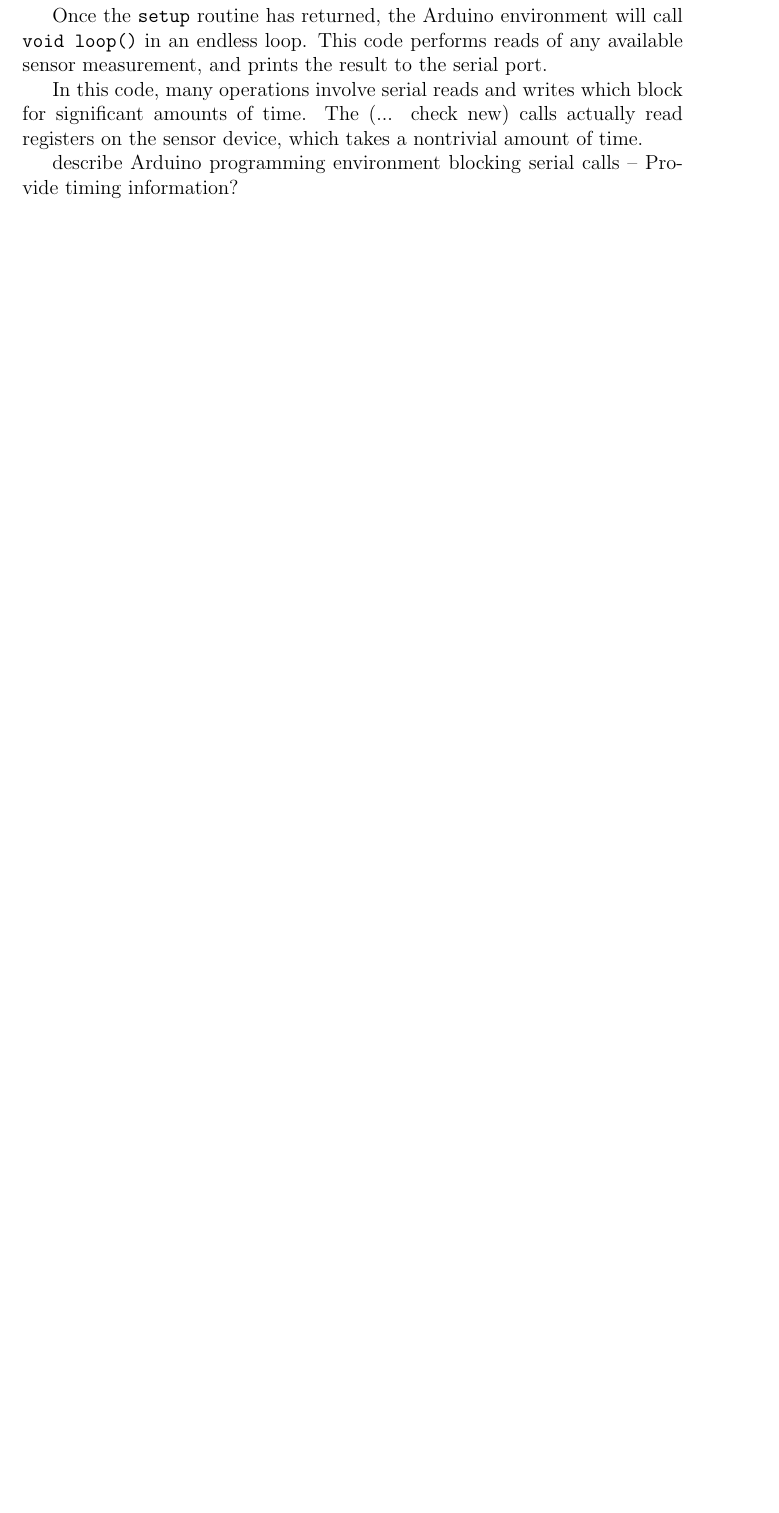
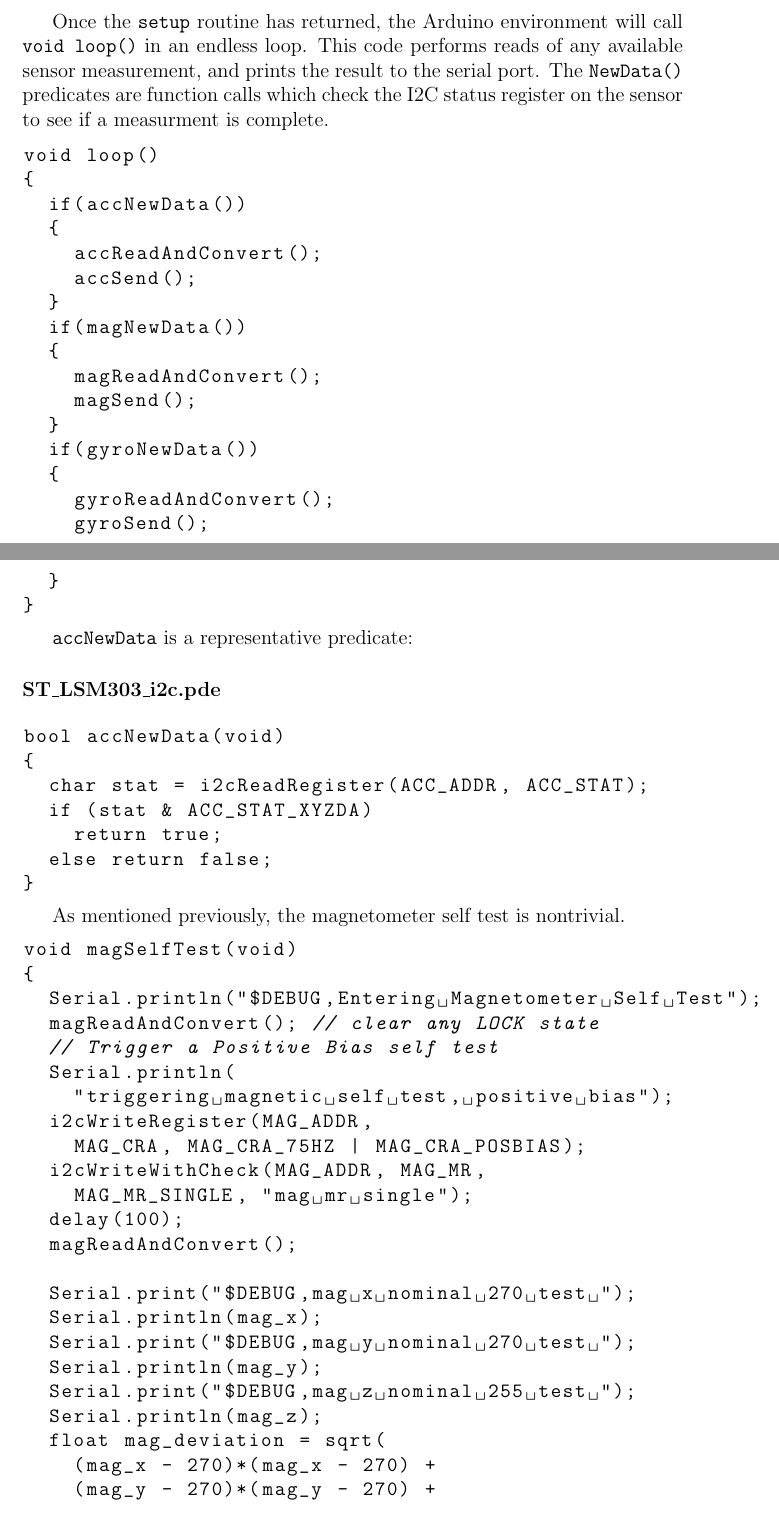
Before and after one commit to pchickey/hs-qkf, a LaTeX document (paper/report.tex): part of page 13 of 33 before the commit and two parts of pages 15 and 16 of 37 after it, the two joined at a grey line, cut so that both start at the same text, the shorter picture padded with empty space. Compiled offline with pdfLaTeX.

Commit message:
added self test and stuff to arduino section

```diff
--- a/paper/report.tex
+++ b/paper/report.tex
@@ -283,2 +293 @@
 
-Once the \lstinline$setup$ routine has returned, the Arduino environment will call \lstinline$void loop()$ in an endless loop. This code performs reads of any available sensor measurement, and prints the result to the serial port.
@@ -287,2 +301 @@
 
-In this code, many operations involve serial reads and writes which block for significant amounts of time. The (... check new) calls actually read registers on the sensor device, which takes a nontrivial amount of time.
@@ -291,4 +312 @@
 
-describe Arduino programming environment
-blocking serial calls
--- Provide timing information?
@@ -294,0 +364,61 @@
+Once the \lstinline$setup$ routine has returned, the Arduino environment will call \lstinline$void loop()$ in an endless loop. This code performs reads of any available sensor measurement, and prints the result to the serial port. The \lstinline$NewData()$ predicates are function calls which check the I2C status register on the sensor to see if a measurment is complete.
+
+\begin{lstlisting}
+void loop()
+{
+  if(accNewData())
+  {
+    accReadAndConvert();
+    accSend();
+  }
+  if(magNewData())
+  {
+    magReadAndConvert();
+    magSend();
+  }
+  if(gyroNewData())
+  {
+    gyroReadAndConvert();
+    gyroSend();
+  }
+}
+\end{lstlisting}
+
+\lstinline$accNewData$ is a representative predicate:
+\subsubsection{ST\_LSM303\_i2c.pde}
+\begin{lstlisting}
+bool accNewData(void)
+{
+  char stat = i2cReadRegister(ACC_ADDR, ACC_STAT);
+  if (stat & ACC_STAT_XYZDA)
+    return true;
+  else return false;
+}
+\end{lstlisting}
+
+As mentioned previously, the magnetometer self test is nontrivial.
+\begin{lstlisting}
+void magSelfTest(void)
+{
+  Serial.println("$DEBUG,Entering Magnetometer Self Test");
+  magReadAndConvert(); // clear any LOCK state
+  // Trigger a Positive Bias self test
+  Serial.println(
+    "triggering magnetic self test, positive bias");
+  i2cWriteRegister(MAG_ADDR,
+    MAG_CRA, MAG_CRA_75HZ | MAG_CRA_POSBIAS);
+  i2cWriteWithCheck(MAG_ADDR, MAG_MR,
+    MAG_MR_SINGLE, "mag mr single");
+  delay(100);
+  magReadAndConvert();
+
+  Serial.print("$DEBUG,mag x nominal 270 test ");
+  Serial.println(mag_x);
+  Serial.print("$DEBUG,mag y nominal 270 test ");
+  Serial.println(mag_y);
+  Serial.print("$DEBUG,mag z nominal 255 test ");
+  Serial.println(mag_z);
+  float mag_deviation = sqrt(
+    (mag_x - 270)*(mag_x - 270) +
+    (mag_y - 270)*(mag_y - 270) +
+    (mag_z - 255)*(mag_z - 255) );
```
Also changed, not shown: paper/report.tex (112 more changed lines).
